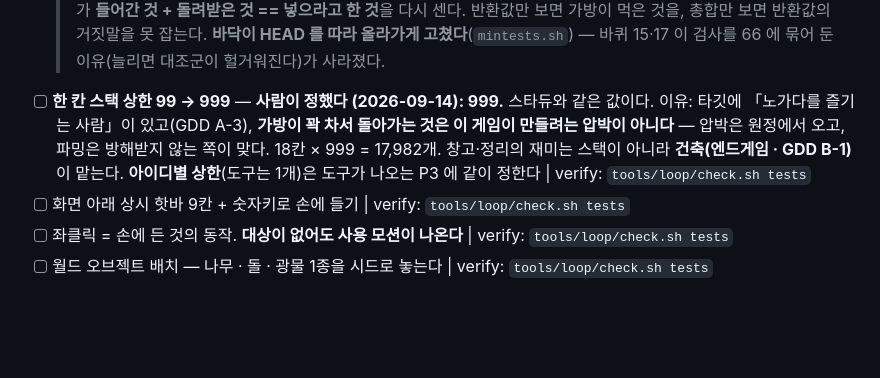
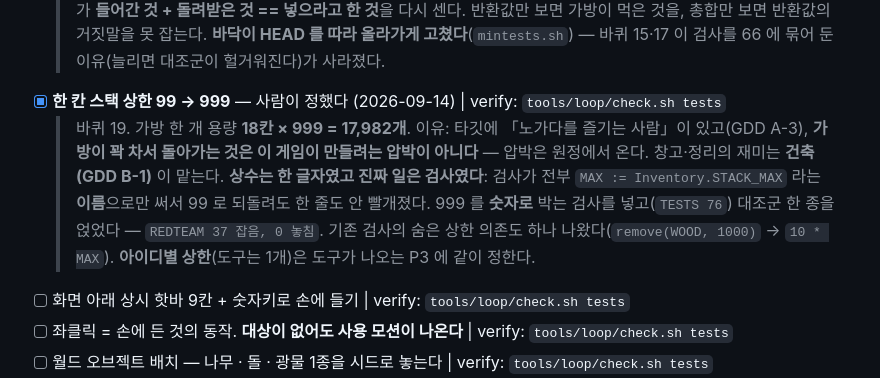
Before and after one commit to kimtuna/naru, a Markdown page: docs/BACKLOG.md, the part around the change. Drawn GitHub-style; blank space fills up the shorter version.

```diff
--- a/docs/BACKLOG.md
+++ b/docs/BACKLOG.md
@@ -204,13 +204,15 @@ P0 의 전부다** — 이게 없으면 매 바퀴가 사람 시간에 묶인다
   > 넣으라고 한 것**을 다시 센다. 반환값만 보면 가방이 먹은 것을, 총합만 보면 반환값의
   > 거짓말을 못 잡는다. **바닥이 HEAD 를 따라 올라가게 고쳤다**(`mintests.sh`) —
   > 바퀴 15·17 이 검사를 66 에 묶어 둔 이유(늘리면 대조군이 헐거워진다)가 사라졌다.
-- [ ] **한 칸 스택 상한 99 → 999** — **사람이 정했다 (2026-09-14): 999.**
-      스타듀와 같은 값이다. 이유: 타깃에 「노가다를 즐기는 사람」이 있고(GDD A-3),
-      **가방이 꽉 차서 돌아가는 것은 이 게임이 만들려는 압박이 아니다** — 압박은 원정에서
-      오고, 파밍은 방해받지 않는 쪽이 맞다. 18칸 × 999 = 17,982개.
-      창고·정리의 재미는 스택이 아니라 **건축(엔드게임 · GDD B-1)** 이 맡는다.
-      **아이디별 상한**(도구는 1개)은 도구가 나오는 P3 에 같이 정한다
-      | verify: `tools/loop/check.sh tests`
+- [x] **한 칸 스택 상한 99 → 999** — 사람이 정했다 (2026-09-14) | verify: `tools/loop/check.sh tests`
+  > 바퀴 19. 가방 한 개 용량 **18칸 × 999 = 17,982개**. 이유: 타깃에 「노가다를 즐기는
+  > 사람」이 있고(GDD A-3), **가방이 꽉 차서 돌아가는 것은 이 게임이 만들려는 압박이
+  > 아니다** — 압박은 원정에서 온다. 창고·정리의 재미는 **건축(GDD B-1)** 이 맡는다.
+  > **상수는 한 글자였고 진짜 일은 검사였다**: 검사가 전부 `MAX := Inventory.STACK_MAX`
+  > 라는 **이름**으로만 써서 99 로 되돌려도 한 줄도 안 빨개졌다. 999 를 **숫자로** 박는
+  > 검사를 넣고(`TESTS 76`) 대조군 한 종을 얹었다 — `REDTEAM 37 잡음, 0 놓침`.
+  > 기존 검사의 숨은 상한 의존도 하나 나왔다(`remove(WOOD, 1000)` → `10 * MAX`).
+  > **아이디별 상한**(도구는 1개)은 도구가 나오는 P3 에 같이 정한다.
 - [ ] 화면 아래 상시 핫바 9칸 + 숫자키로 손에 들기 | verify: `tools/loop/check.sh tests`
 - [ ] 좌클릭 = 손에 든 것의 동작. **대상이 없어도 사용 모션이 나온다** | verify: `tools/loop/check.sh tests`
 - [ ] 월드 오브젝트 배치 — 나무 · 돌 · 광물 1종을 시드로 놓는다 | verify: `tools/loop/check.sh tests`
```
Also changed, not shown: .loop/state.md (+17 -0 lines), docs/JOURNAL.md (+27 -0 lines).
